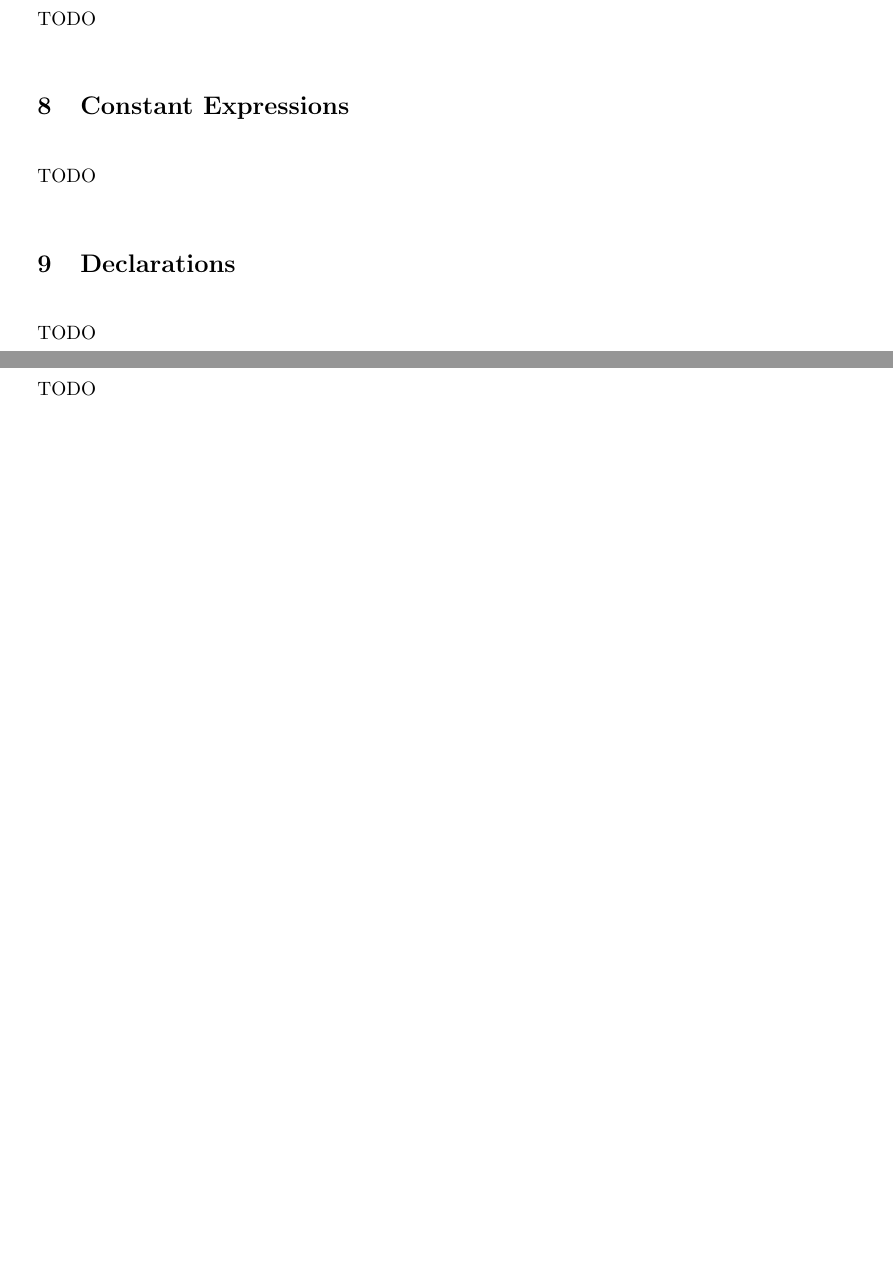
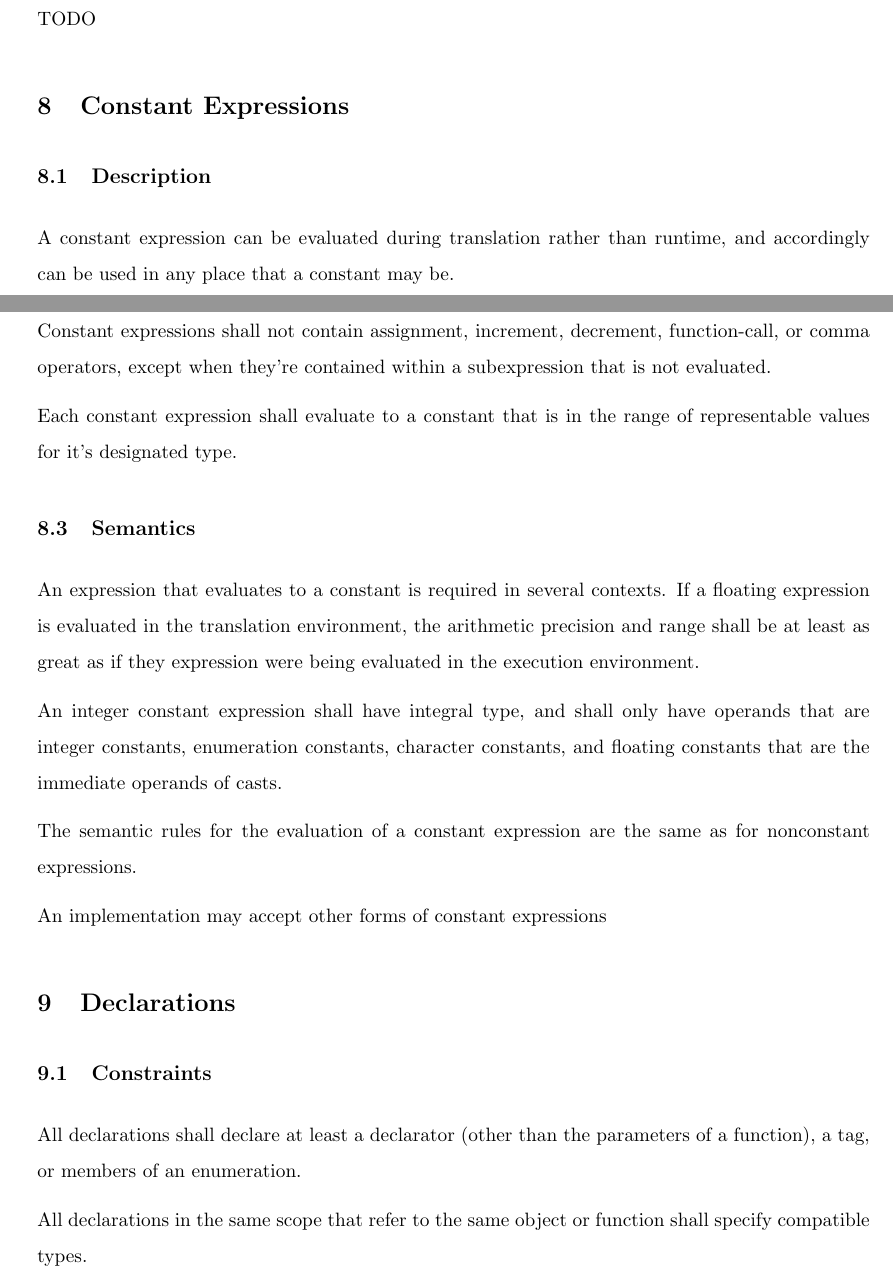
Before and after one commit to graphitemaster/gmqcc, a LaTeX document (doc/specification.tex): two parts of pages 14 and 15 of 15 before the commit and two parts of pages 14 and 15 of 16 after it, joined at a grey line, cut so that both start at the same text, the shorter picture padded with empty space. Compiled offline with pdfLaTeX.

Commit message:
Update doc/specification.tex

```diff
--- a/doc/specification.tex
+++ b/doc/specification.tex
@@ -333,13 +333,36 @@ a = b/**//c;       // same as a = b / c;
 TODO
 
 \section{Constant Expressions}
-TODO
+\subsection{Description}
+A constant expression can be evaluated during translation rather than runtime, and accordingly can be used in any place that a constant may be.
+\subsection{Constraints}
+Constant expressions shall not contain assignment, increment, decrement, function-call, or comma operators, except when they're contained within a subexpression that is not evaluated.
 
+Each constant expression shall evaluate to a constant that is in the range of representable values for it's designated type.
+\subsection{Semantics}
+An expression that evaluates to a constant is required in several contexts.  If a floating expression is evaluated in the translation environment, the arithmetic precision and range shall be at least as great as if they expression were being evaluated in the execution environment.
+
+An integer constant expression shall have integral type, and shall only have operands that are integer constants, enumeration constants, character constants, and floating constants that are the immediate operands of casts.
+
+The semantic rules for the evaluation of a constant expression are the same as for nonconstant expressions.
+
+An implementation may accept other forms of constant expressions
 \section{Declarations}
-TODO
+\subsection{Constraints}
+All declarations shall declare at least a declarator (other than the parameters of a function), a tag, or members of an enumeration.
+
+All declarations in the same scope that refer to the same object or function shall specify compatible types.
+\subsection{Semantics}
+A declaration specifies the interpretation and attributes of a set of identifiers.  A definition of an identifier is a declaration for that identifier that:
+\begin{enumerate}
+	\item for an object, causes storage to be reversed for that object;
+	\item for a function, includes the function body;
+	\item for an enumeration constant or typedef name, is the (only) declaration of the identifier.
+\end{enumerate}
+
 
 \section{Statement and blocks}
-TODO
+A statement specifies a specific action to be preformed.  Execpt as indicated, statements are executed in sequence.
 
 \section{Preprocessing directives}
 TODO
```
Also changed, not shown: doc/specification.tex (2 more changed lines).
